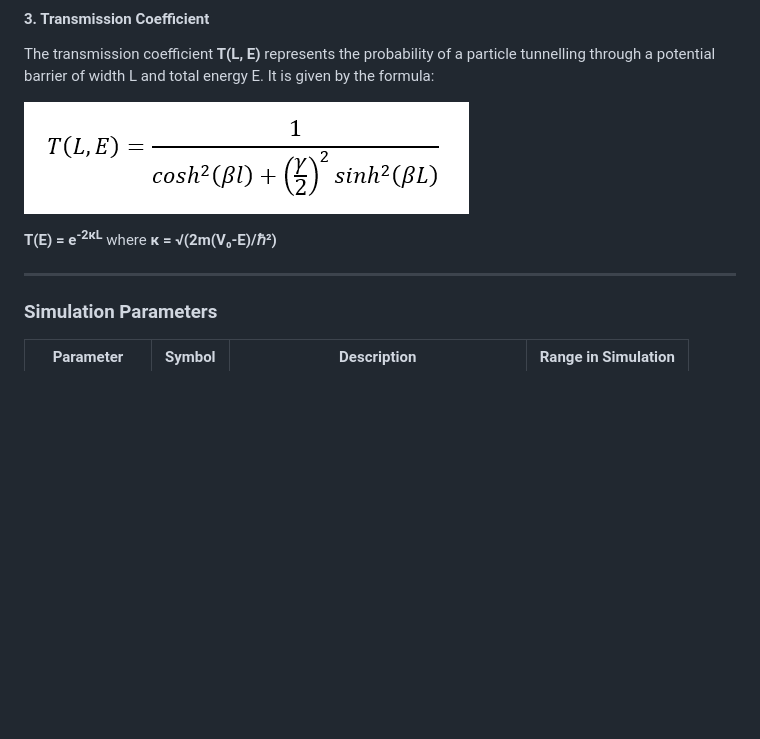
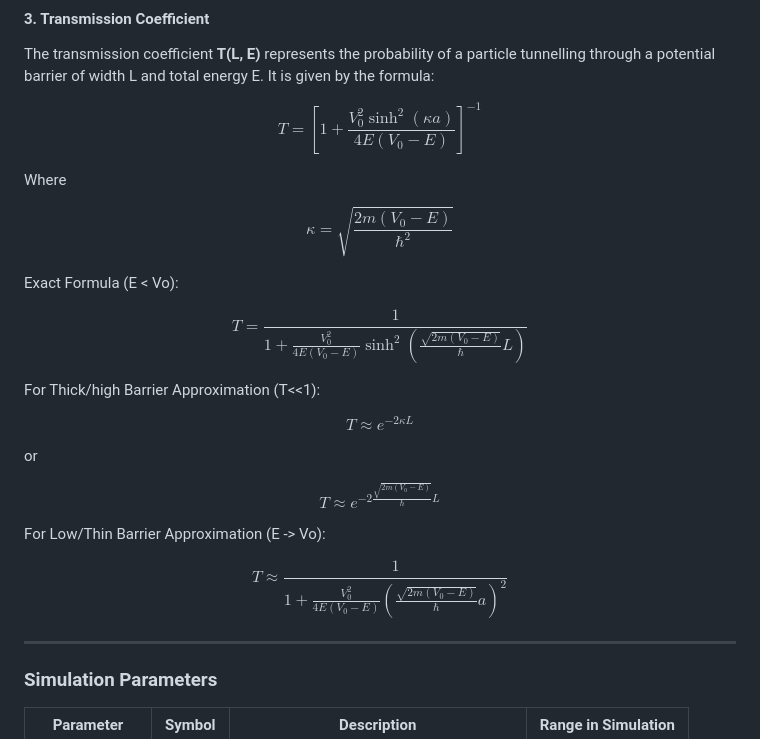
Before and after one commit to virtual-labs/exp-quantum-tunnelling-dei, a Markdown page: experiment/theory.md, the part around the change. Rendered like a GitHub page; blank space fills up the shorter version.

```diff
--- a/experiment/theory.md
+++ b/experiment/theory.md
@@ -32,9 +32,43 @@ $\frac{d^2 \psi}{dx^2} + \frac{2m}{\hbar^2}(E - Vo)\psi = 0$
 #### 3. Transmission Coefficient
 The transmission coefficient **T(L, E)** represents the probability of a particle tunnelling through a potential barrier of width L and total energy E. It is given by the formula:
 
-![Transmission Coefficient](images/image2.png)
+$$
+T = \left[ 1 + \frac{V_0^2 \sinh^2(\kappa a)}{4E(V_0 - E)} \right]^{-1}
+$$
 
-**T(E) = e<sup>-2κL</sup>** where **κ = √(2m(V₀-E)/ℏ²)**
+Where
+
+$$
+\kappa = \sqrt{\frac{2m(V_0 - E)}{\hbar^2}}
+$$
+
+Exact Formula (E < Vo):
+
+$$
+T = \frac{1}{1 + \frac{V_0^2}{4E(V_0 - E)}
+\sinh^2\left( \frac{\sqrt{2m(V_0 - E)}}{\hbar} L \right)}
+$$
+
+For Thick/high Barrier Approximation (T<<1):
+
+$$
+T \approx e^{-2\kappa L}
+$$
+
+or
+
+$$
+T \approx e^{-2 \frac{\sqrt{2m(V_0 - E)}}{\hbar} L}
+$$
+
+For Low/Thin Barrier Approximation (E -> Vo):
+
+$$
+T \approx
+\frac{1}{1 +
+\frac{V_0^2}{4E(V_0 - E)}
+\left( \frac{\sqrt{2m(V_0 - E)}}{\hbar} a \right)^2}
+$$
 
 ---
 
```
